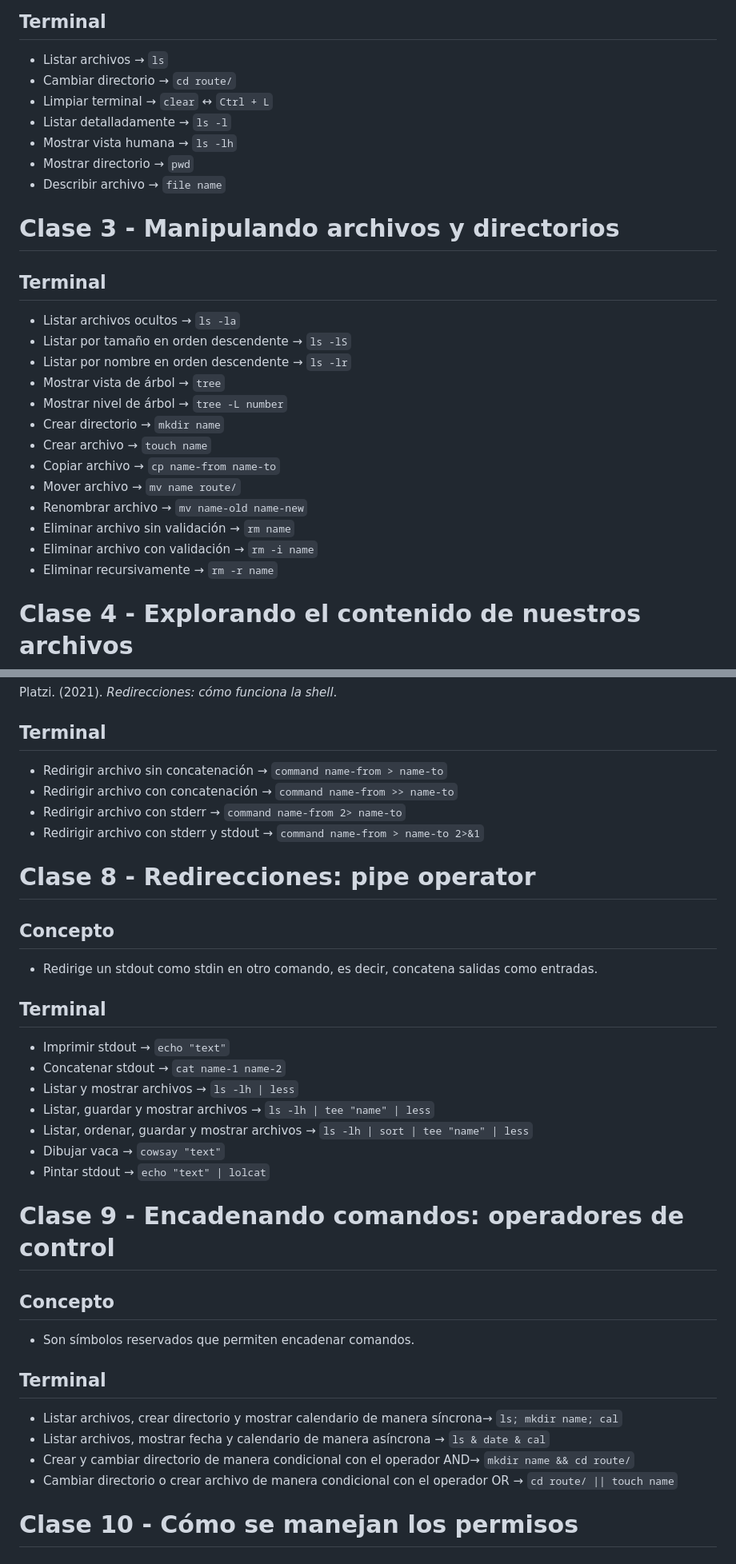
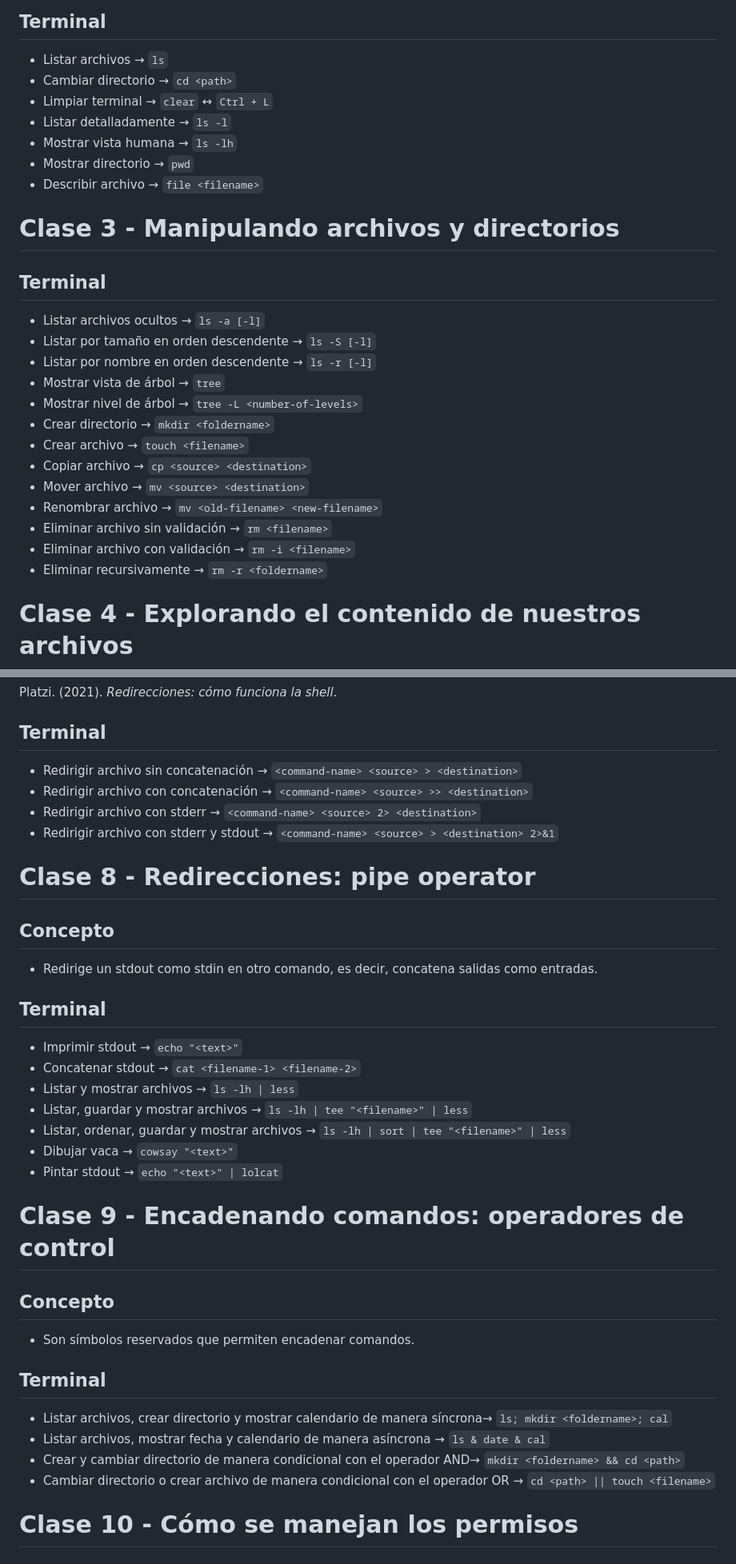
Before and after one commit to jisumov/Learning, a Markdown page: platzi/terminal/notes.md, 2 parts joined by grey strips. Shown at 80% size. Drawn GitHub-style.

```diff
--- a/platzi/terminal/notes.md
+++ b/platzi/terminal/notes.md
@@ -36,30 +36,30 @@ Platzi. (2021). *Aprendiendo a caminar en la terminal*.
 ## Terminal
 
 - Listar archivos → `ls`
-- Cambiar directorio → `cd route/`
+- Cambiar directorio → `cd <path>`
 - Limpiar terminal → `clear` ↔ `Ctrl + L`
 - Listar detalladamente → `ls -l`
 - Mostrar vista humana → `ls -lh`
 - Mostrar directorio → `pwd`
-- Describir archivo → `file name`
+- Describir archivo → `file <filename>`
 
 # Clase 3 - Manipulando archivos y directorios
 
 ## Terminal
 
-- Listar archivos ocultos → `ls -la`
-- Listar por tamaño en orden descendente → `ls -lS`
-- Listar por nombre en orden descendente → `ls -lr`
+- Listar archivos ocultos → `ls -a [-l]`
+- Listar por tamaño en orden descendente → `ls -S [-l]`
+- Listar por nombre en orden descendente → `ls -r [-l]`
 - Mostrar vista de árbol → `tree`
-- Mostrar nivel de árbol → `tree -L number`
-- Crear directorio → `mkdir name`
-- Crear archivo → `touch name`
-- Copiar archivo → `cp name-from name-to`
-- Mover archivo → `mv name route/`
-- Renombrar archivo → `mv name-old name-new`
-- Eliminar archivo sin validación → `rm name`
-- Eliminar archivo con validación → `rm -i name`
-- Eliminar recursivamente → `rm -r name`
+- Mostrar nivel de árbol → `tree -L <number-of-levels>`
+- Crear directorio → `mkdir <foldername>`
+- Crear archivo → `touch <filename>`
+- Copiar archivo → `cp <source> <destination>`
+- Mover archivo → `mv <source> <destination>`
+- Renombrar archivo → `mv <old-filename> <new-filename>`
+- Eliminar archivo sin validación → `rm <filename>`
+- Eliminar archivo con validación → `rm -i <filename>`
+- Eliminar recursivamente → `rm -r <foldername>`
 
 # Clase 4 - Explorando el contenido de nuestros archivos
 
@@ -125,10 +125,10 @@ Platzi. (2021). *Redirecciones: cómo funciona la shell*.
 
 ## Terminal
 
-- Redirigir archivo sin concatenación → `command name-from > name-to`
-- Redirigir archivo con concatenación → `command name-from >> name-to`
-- Redirigir archivo con stderr → `command name-from 2> name-to`
-- Redirigir archivo con stderr y stdout → `command name-from > name-to 2>&1`
+- Redirigir archivo sin concatenación → `<command-name> <source> > <destination>`
+- Redirigir archivo con concatenación → `<command-name> <source> >> <destination>`
+- Redirigir archivo con stderr → `<command-name> <source> 2> <destination>`
+- Redirigir archivo con stderr y stdout → `<command-name> <source> > <destination> 2>&1`
 
 # Clase 8 - Redirecciones: pipe operator
 
@@ -138,13 +138,13 @@ Platzi. (2021). *Redirecciones: cómo funciona la shell*.
 
 ## Terminal
 
-- Imprimir stdout → `echo "text"`
-- Concatenar stdout → `cat name-1 name-2`
+- Imprimir stdout → `echo "<text>"`
+- Concatenar stdout → `cat <filename-1> <filename-2>`
 - Listar y mostrar archivos → `ls -lh | less`
-- Listar, guardar y mostrar archivos → `ls -lh | tee "name" | less`
-- Listar, ordenar, guardar y mostrar archivos → `ls -lh | sort | tee "name" | less`
-- Dibujar vaca → `cowsay "text"`
-- Pintar stdout → `echo "text" | lolcat`
+- Listar, guardar y mostrar archivos → `ls -lh | tee "<filename>" | less`
+- Listar, ordenar, guardar y mostrar archivos → `ls -lh | sort | tee "<filename>" | less`
+- Dibujar vaca → `cowsay "<text>"`
+- Pintar stdout → `echo "<text>" | lolcat`
 
 # Clase 9 - Encadenando comandos: operadores de control
 
@@ -154,10 +154,10 @@ Platzi. (2021). *Redirecciones: cómo funciona la shell*.
 
 ## Terminal
 
-- Listar archivos, crear directorio y mostrar calendario de manera síncrona→ `ls; mkdir name; cal`
+- Listar archivos, crear directorio y mostrar calendario de manera síncrona→ `ls; mkdir <foldername>; cal`
 - Listar archivos, mostrar fecha y calendario de manera asíncrona → `ls & date & cal`
-- Crear y cambiar directorio de manera condicional con el operador AND→ `mkdir name && cd route/`
-- Cambiar directorio o crear archivo de manera condicional con el operador OR → `cd route/ || touch name`
+- Crear y cambiar directorio de manera condicional con el operador AND→ `mkdir <foldername> && cd <path>`
+- Cambiar directorio o crear archivo de manera condicional con el operador OR → `cd <path> || touch <filename>`
 
 # Clase 10 - Cómo se manejan los permisos
 
```
Also changed, not shown: other parts of platzi/terminal/notes.md (+60 -59 lines).
